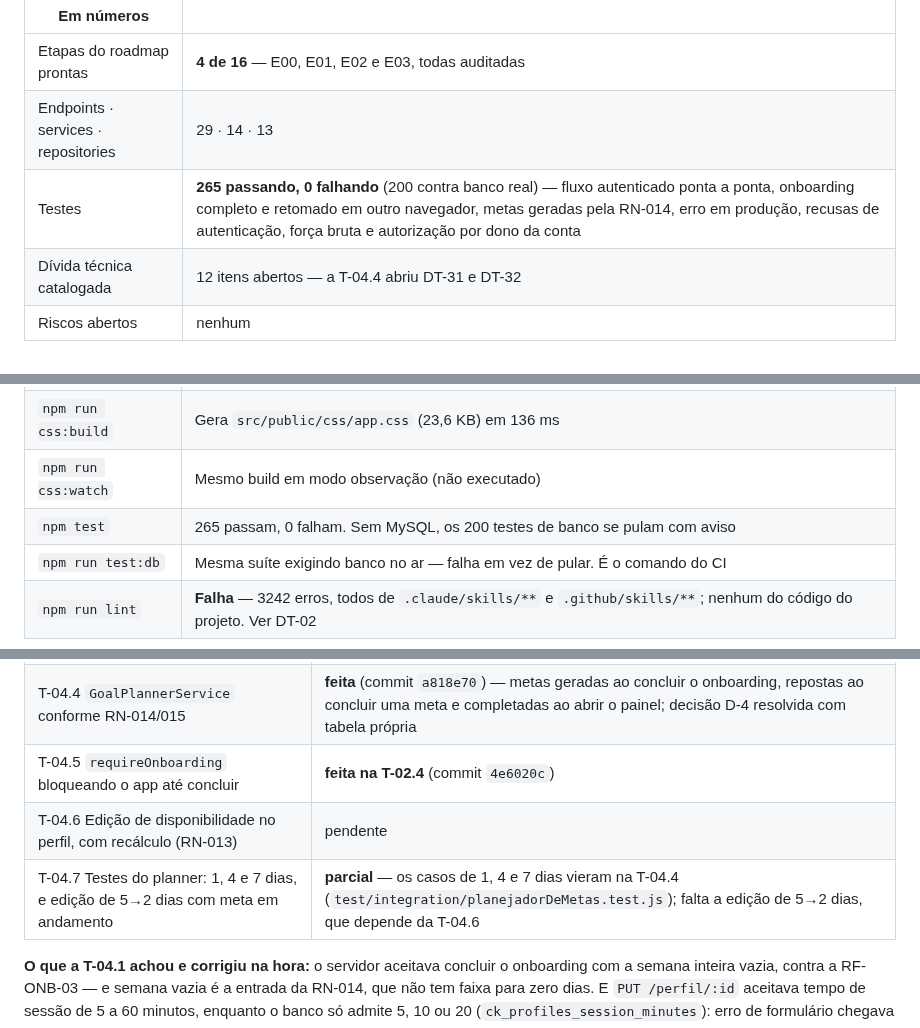
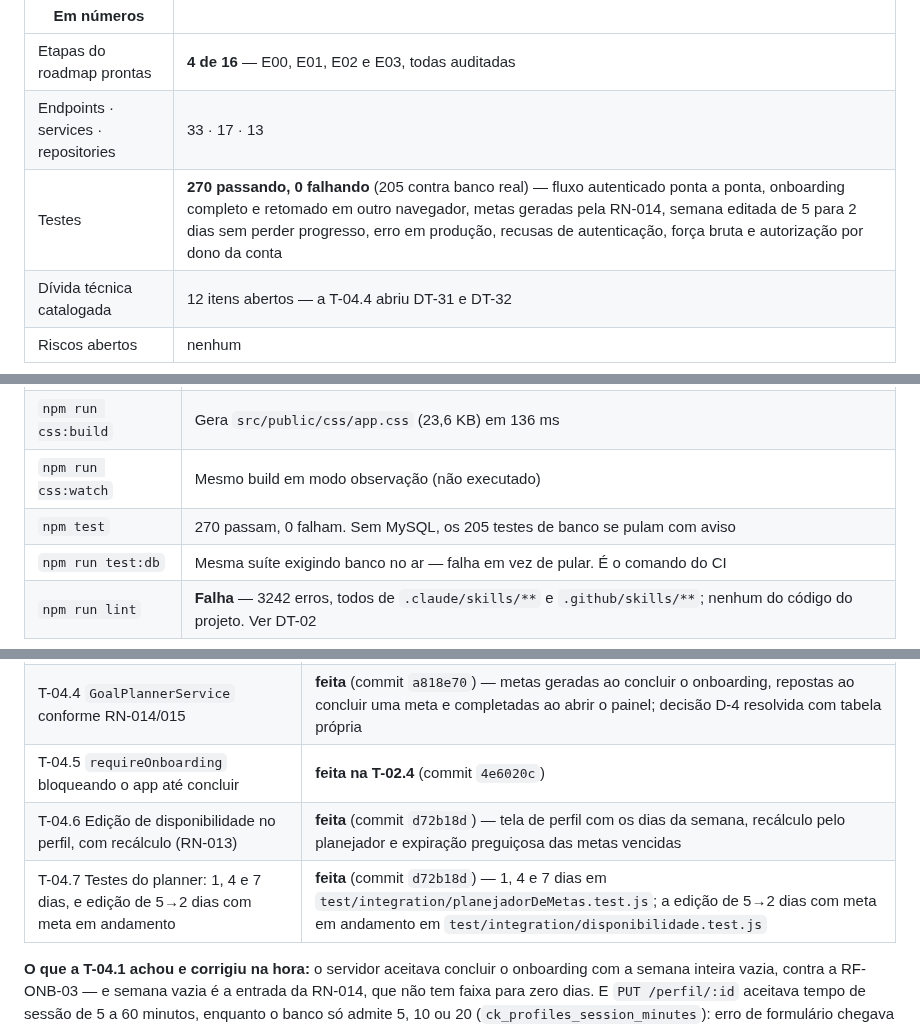
Before and after one commit to Razawaky/Beever, a Markdown page: docs/ESTADO-DO-PROJETO.md, 3 parts joined by grey strips. GitHub-like rendering.

```diff
--- a/docs/ESTADO-DO-PROJETO.md
+++ b/docs/ESTADO-DO-PROJETO.md
@@ -107,8 +108,8 @@ impacto.
 | Em números | |
 |---|---|
 | Etapas do roadmap prontas | **4 de 16** — E00, E01, E02 e E03, todas auditadas |
-| Endpoints · services · repositories | 29 · 14 · 13 |
-| Testes | **265 passando, 0 falhando** (200 contra banco real) — fluxo autenticado ponta a ponta, onboarding completo e retomado em outro navegador, metas geradas pela RN-014, erro em produção, recusas de autenticação, força bruta e autorização por dono da conta |
+| Endpoints · services · repositories | 33 · 17 · 13 |
+| Testes | **270 passando, 0 falhando** (205 contra banco real) — fluxo autenticado ponta a ponta, onboarding completo e retomado em outro navegador, metas geradas pela RN-014, semana editada de 5 para 2 dias sem perder progresso, erro em produção, recusas de autenticação, força bruta e autorização por dono da conta |
 | Dívida técnica catalogada | 12 itens abertos — a T-04.4 abriu DT-31 e DT-32 |
 | Riscos abertos | nenhum |
 
@@ -151,7 +152,7 @@ npm run dev
 | `npm run db:backup` | Dump completo em `backups/`, com retenção de 7 dias. Roda em produção, ao contrário do reset e do seed. Periodicidade documentada em `iniciar-proj.md` |
 | `npm run css:build` | Gera `src/public/css/app.css` (23,6 KB) em 136 ms |
 | `npm run css:watch` | Mesmo build em modo observação (não executado) |
-| `npm test` | 265 passam, 0 falham. Sem MySQL, os 200 testes de banco se pulam com aviso |
+| `npm test` | 270 passam, 0 falham. Sem MySQL, os 205 testes de banco se pulam com aviso |
 | `npm run test:db` | Mesma suíte exigindo banco no ar — falha em vez de pular. É o comando do CI |
 | `npm run lint` | **Falha** — 3242 erros, todos de `.claude/skills/**` e `.github/skills/**`; nenhum do código do projeto. Ver DT-02 |
 
@@ -265,8 +266,8 @@ marcada. A tabela abaixo é a da E04, na ordem do `02-ROADMAP-ETAPAS.md`.
 | T-04.3 Persistir disponibilidade, faixa, tempo de sessão, objetivo e avatar | **feita** (commit `fd37b7f`) — tempo por sessão, som e animação coletados e gravados; avatar e objetivo conferidos contra o catálogo; DT-20 e DT-27 fechadas |
 | T-04.4 `GoalPlannerService` conforme RN-014/015 | **feita** (commit `a818e70`) — metas geradas ao concluir o onboarding, repostas ao concluir uma meta e completadas ao abrir o painel; decisão D-4 resolvida com tabela própria |
 | T-04.5 `requireOnboarding` bloqueando o app até concluir | **feita na T-02.4** (commit `4e6020c`) |
-| T-04.6 Edição de disponibilidade no perfil, com recálculo (RN-013) | pendente |
-| T-04.7 Testes do planner: 1, 4 e 7 dias, e edição de 5→2 dias com meta em andamento | **parcial** — os casos de 1, 4 e 7 dias vieram na T-04.4 (`test/integration/planejadorDeMetas.test.js`); falta a edição de 5→2 dias, que depende da T-04.6 |
+| T-04.6 Edição de disponibilidade no perfil, com recálculo (RN-013) | **feita** (commit `d72b18d`) — tela de perfil com os dias da semana, recálculo pelo planejador e expiração preguiçosa das metas vencidas |
+| T-04.7 Testes do planner: 1, 4 e 7 dias, e edição de 5→2 dias com meta em andamento | **feita** (commit `d72b18d`) — 1, 4 e 7 dias em `test/integration/planejadorDeMetas.test.js`; a edição de 5→2 dias com meta em andamento em `test/integration/disponibilidade.test.js` |
 
 **O que a T-04.1 achou e corrigiu na hora:** o servidor aceitava concluir o
 onboarding com a semana inteira vazia, contra a RF-ONB-03 — e semana vazia é a
```
Also changed, not shown: other parts of docs/ESTADO-DO-PROJETO.md (+29 -6 lines).
